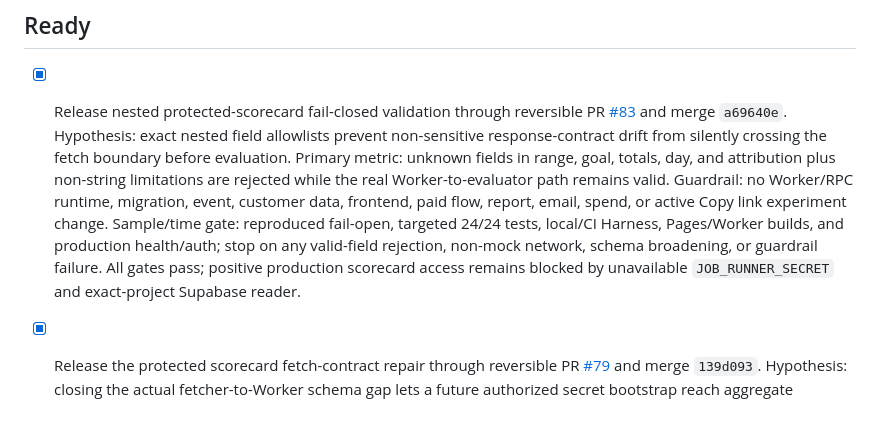
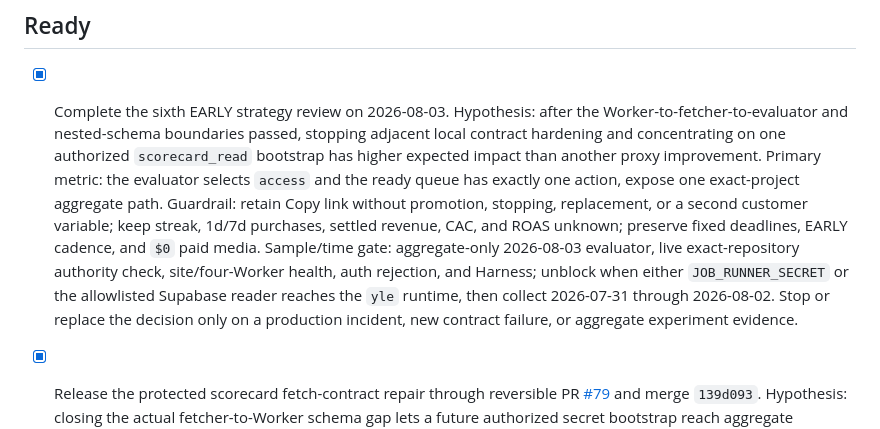
Before and after one commit to goodrambo/your-love-element, a Markdown page: docs/BACKLOG.md, the part around the change. Rendered like a GitHub page.

```diff
--- a/docs/BACKLOG.md
+++ b/docs/BACKLOG.md
@@ -23,7 +23,7 @@ This is the only active task list. History files may contain old “next tasks
 
 ## Ready
 
-- [x] Release nested protected-scorecard fail-closed validation through reversible PR [#83](https://github.com/goodrambo/your-love-element/pull/83) and merge `a69640e`. Hypothesis: exact nested field allowlists prevent non-sensitive response-contract drift from silently crossing the fetch boundary before evaluation. Primary metric: unknown fields in range, goal, totals, day, and attribution plus non-string limitations are rejected while the real Worker-to-evaluator path remains valid. Guardrail: no Worker/RPC runtime, migration, event, customer data, frontend, paid flow, report, email, spend, or active Copy link experiment change. Sample/time gate: reproduced fail-open, targeted 24/24 tests, local/CI Harness, Pages/Worker builds, and production health/auth; stop on any valid-field rejection, non-mock network, schema broadening, or guardrail failure. All gates pass; positive production scorecard access remains blocked by unavailable `JOB_RUNNER_SECRET` and exact-project Supabase reader.
+- [x] Complete the sixth EARLY strategy review on 2026-08-03. Hypothesis: after the Worker-to-fetcher-to-evaluator and nested-schema boundaries passed, stopping adjacent local contract hardening and concentrating on one authorized `scorecard_read` bootstrap has higher expected impact than another proxy improvement. Primary metric: the evaluator selects `access` and the ready queue has exactly one action, expose one exact-project aggregate path. Guardrail: retain Copy link without promotion, stopping, replacement, or a second customer variable; keep streak, 1d/7d purchases, settled revenue, CAC, and ROAS unknown; preserve fixed deadlines, EARLY cadence, and `$0` paid media. Sample/time gate: aggregate-only 2026-08-03 evaluator, live exact-repository authority check, site/four-Worker health, auth rejection, and Harness; unblock when either `JOB_RUNNER_SECRET` or the allowlisted Supabase reader reaches the `yle` runtime, then collect 2026-07-31 through 2026-08-02. Stop or replace the decision only on a production incident, new contract failure, or aggregate experiment evidence.
 - [x] Release the protected scorecard fetch-contract repair through reversible PR [#79](https://github.com/goodrambo/your-love-element/pull/79) and merge `139d093`. Hypothesis: closing the actual fetcher-to-Worker schema gap lets a future authorized secret bootstrap reach aggregate evaluation instead of rejecting the Worker's existing `generated_at` field. Primary metric: the 6/6 fetcher suite drives the exact fetcher through the real Worker handler and both aggregate RPC mocks for the requested closed-day range. Guardrail: only a valid millisecond-precision UTC ISO timestamp is accepted; missing/invalid timestamps, unknown/sensitive fields, cache/CORS/date/auth failures remain rejected; no Worker, RPC, migration, event, customer data, frontend, paid flow, report, email, spend, or active Copy link experiment change. Sample/time gate: local/CI/Harness, Pages/Worker builds, and production health/auth; stop on any schema broadening, non-mock request, or guardrail failure. All gates pass; the positive production bearer path remains blocked by unavailable `JOB_RUNNER_SECRET`.
 - [x] Release the accepted-event-to-aggregate boundary regression through reversible PR [#77](https://github.com/goodrambo/your-love-element/pull/77) and merge `9f4ffd4`. Hypothesis: exact parity from the frontend allowlist through the database event constraint and scorecard RPC filters prevents a collector-accepted stage from silently disappearing from aggregate decisions. Primary metric: the 14/14 Worker suite requires the same 11 events in all three layers and no duplicate aggregate filter. Guardrail: no migration, RPC, event, runtime, customer data, paid flow, report, email, spend, or active Copy link experiment change. Sample/time gate: local/CI/Harness, Pages/Worker builds, and production health/auth; stop on vocabulary drift, missing/duplicate filters, source-scope expansion, or any guardrail failure. All gates pass.
 - [x] Release frontend/Worker funnel-event boundary regression through reversible PR [#75](https://github.com/goodrambo/your-love-element/pull/75) and merge `dfb0517`. Hypothesis: exact allowlist parity plus real collector acceptance prevents a frontend/Worker name drift from silently erasing one or more first-party funnel stages. Primary metric: the 13/13 Worker suite requires the same 11 current funnel/share names in both source constants and HTTP 202 for every frontend name. Guardrail: no event, call site, runtime, customer data, paid flow, report, email, spend, or active Copy link experiment change. Sample/time gate: local/CI/Harness, Pages/Worker builds, and production health/auth; stop on set drift, any rejected name, or source-scope expansion. All gates pass.
```
Also changed, not shown: docs/PROJECT_STATE.md (+2 -1 lines).
